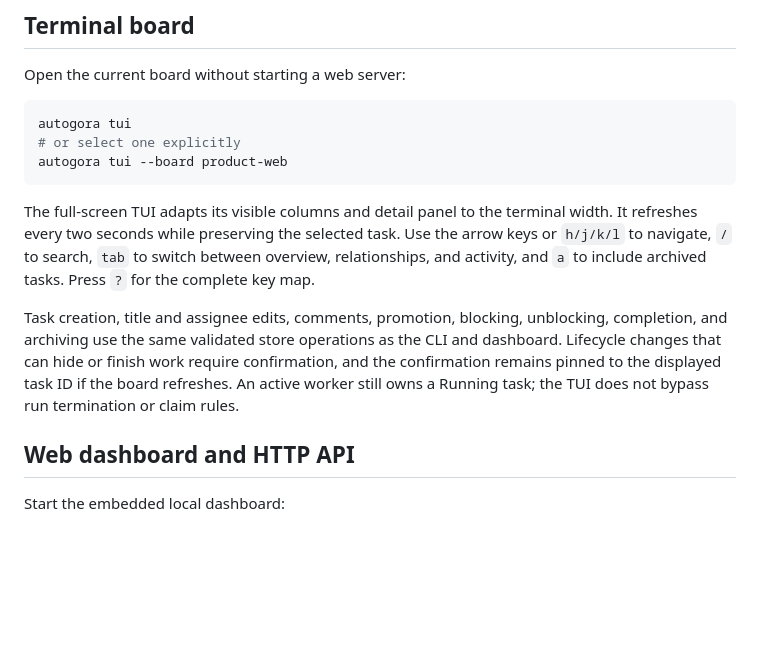
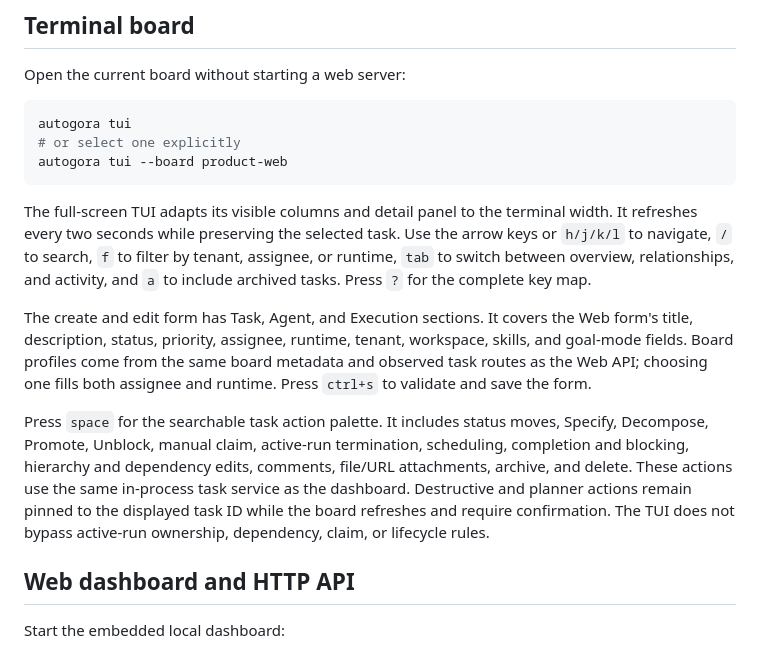
Before and after one commit to nn1a/autogora, a Markdown page: README.md, the part around the change. GitHub-like rendering; blank space fills up the shorter version.

Commit message:
Document shared TUI forms and actions

```diff
--- a/README.md
+++ b/README.md
@@ -167,16 +167,24 @@ autogora tui --board product-web
 
 The full-screen TUI adapts its visible columns and detail panel to the terminal
 width. It refreshes every two seconds while preserving the selected task.
-Use the arrow keys or `h/j/k/l` to navigate, `/` to search, `tab` to switch
-between overview, relationships, and activity, and `a` to include archived
-tasks. Press `?` for the complete key map.
+Use the arrow keys or `h/j/k/l` to navigate, `/` to search, `f` to filter by
+tenant, assignee, or runtime, `tab` to switch between overview, relationships,
+and activity, and `a` to include archived tasks. Press `?` for the complete key
+map.
 
-Task creation, title and assignee edits, comments, promotion, blocking,
-unblocking, completion, and archiving use the same validated store operations
-as the CLI and dashboard. Lifecycle changes that can hide or finish work require
-confirmation, and the confirmation remains pinned to the displayed task ID if
-the board refreshes. An active worker still owns a Running task; the TUI does
-not bypass run termination or claim rules.
+The create and edit form has Task, Agent, and Execution sections. It covers the
+Web form's title, description, status, priority, assignee, runtime, tenant,
+workspace, skills, and goal-mode fields. Board profiles come from the same
+board metadata and observed task routes as the Web API; choosing one fills both
+assignee and runtime. Press `ctrl+s` to validate and save the form.
+
+Press `space` for the searchable task action palette. It includes status moves,
+Specify, Decompose, Promote, Unblock, manual claim, active-run termination,
+scheduling, completion and blocking, hierarchy and dependency edits, comments,
+file/URL attachments, archive, and delete. These actions use the same in-process
+task service as the dashboard. Destructive and planner actions remain pinned to
+the displayed task ID while the board refreshes and require confirmation. The
+TUI does not bypass active-run ownership, dependency, claim, or lifecycle rules.
 
 ## Web dashboard and HTTP API
 
```
Also changed, not shown: docs/WORKFLOW_KO.md (+20 -5 lines).
